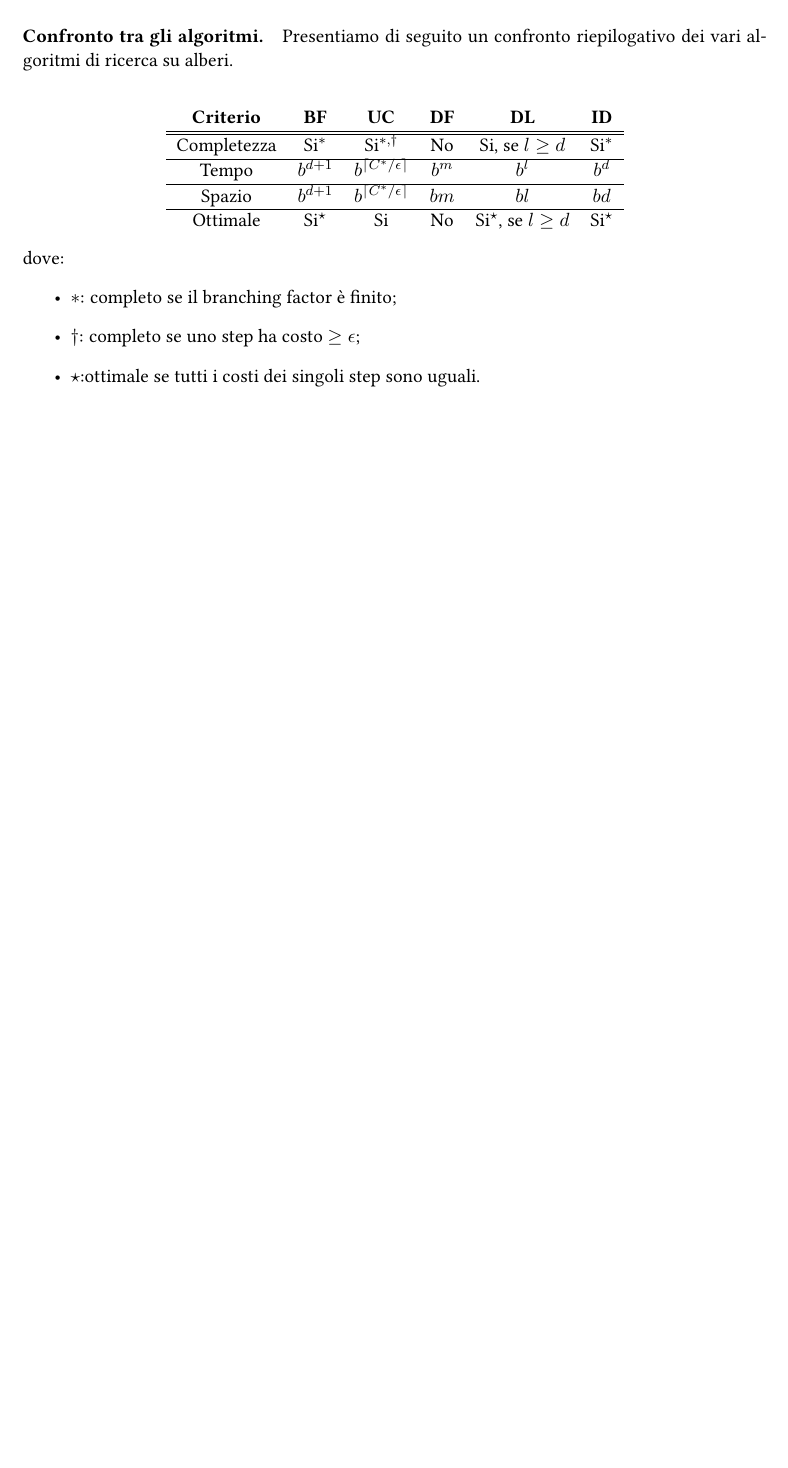
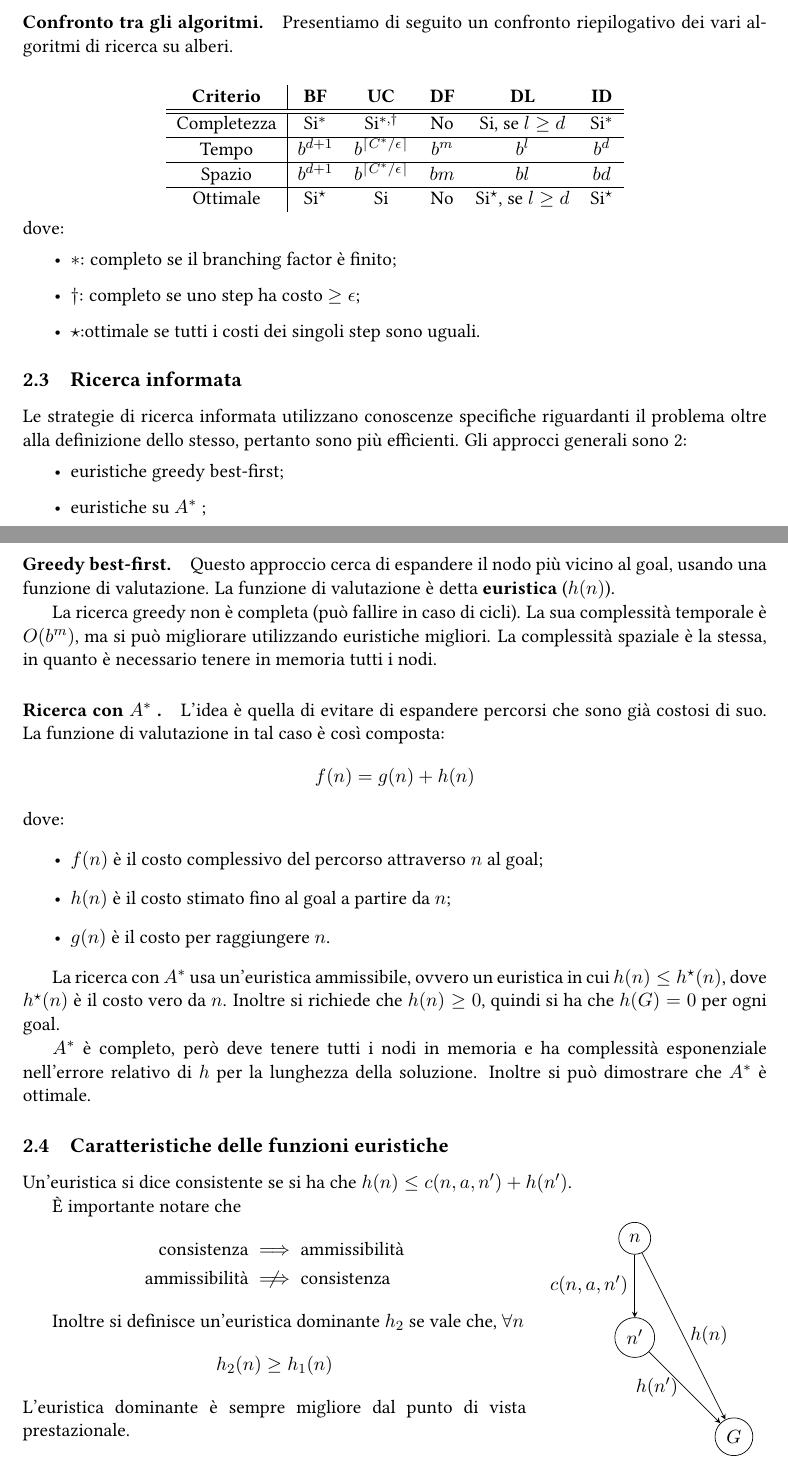
Before and after one commit to sentientmachin3/dispense-info-univr, a LaTeX document (magistrale/intelligenza-artificiale/ia.tex): part of page 5 of 5 before the commit and two parts of pages 5 and 6 of 6 after it, the two joined at a grey line, cut so that both start at the same text, the shorter picture padded with empty space. Compiled offline with pdfLaTeX.

Commit message:
Ricerca informata

```diff
--- a/magistrale/intelligenza-artificiale/ia.tex
+++ b/magistrale/intelligenza-artificiale/ia.tex
@@ -9,17 +9,24 @@
 \usepackage{hyperref}
 \usepackage{listings}
 \usepackage{courier}
+\usepackage{wrapfig}
+\usepackage{centernot}
 \hypersetup{
 	hidelinks,
 	colorlinks = true,
 	linkcolor = black,
 }
 
+\usepackage{tikz}
+\usetikzlibrary{shapes,arrows,positioning,calc}
+\usetikzlibrary{decorations.pathreplacing}
+
 \lstset {
 	tabsize=2,
 	basicstyle=\footnotesize\ttfamily
 	}
 
+\newcommand{\astar}{$A^\ast$ }
 
 \begin{document}
  \clearpage
@@ -148,7 +154,7 @@ I problemi di ricerca non informata utilizzano solo le informazioni presenti nel
 
 \paragraph{Confronto tra gli algoritmi.} Presentiamo di seguito un confronto riepilogativo dei vari algoritmi di ricerca su alberi. \\
 \begin{center}
-	\begin{tabular}{cccccc}
+	\begin{tabular}{c | ccccc}
 		\textbf{Criterio} & \textbf{BF} & \textbf{UC} & \textbf{DF} & \textbf{DL} & \textbf{ID} \\
 		\hline
 		\hline
@@ -168,6 +174,54 @@ dove: \begin{itemize}
 	\item $\star$:ottimale se tutti i costi dei singoli step sono uguali.
 \end{itemize}
 
+\subsection{Ricerca informata}
+Le strategie di ricerca informata utilizzano conoscenze specifiche riguardanti il problema oltre alla definizione dello stesso, pertanto sono più efficienti.
+Gli approcci generali sono 2: \begin{itemize}
+	\item euristiche greedy best-first;
+	\item euristiche su \astar;
+\end{itemize}
+
+\paragraph{Greedy best-first.} Questo approccio cerca di espandere il nodo più vicino al goal, usando una funzione di valutazione. La funzione di valutazione è detta \textbf{euristica} ($h(n)$).
+
+La ricerca greedy non è completa (può fallire in caso di cicli). La sua complessità temporale è $O(b^m)$, ma si può migliorare utilizzando euristiche migliori. La complessità spaziale è la stessa, in quanto è necessario tenere in memoria tutti i nodi.
+
+\paragraph{Ricerca con \astar.} L'idea è quella di evitare di espandere percorsi che sono già costosi di suo. La funzione di valutazione in tal caso è così composta: \[ f(n) = g(n) + h(n) \] dove: \begin{itemize}
+	\item $f(n)$ è il costo complessivo del percorso attraverso $n$ al goal;
+	\item $h(n)$ è il costo stimato fino al goal a partire da $n$;
+	\item $g(n)$ è il costo per raggiungere $n$.
+\end{itemize}
+
+La ricerca con \astar usa un'euristica ammissibile, ovvero un euristica in cui $h(n) \leq h^\star(n)$, dove $h^\star(n)$ è il costo vero da $n$. Inoltre si richiede che $h(n) \geq 0$, quindi si ha che $h(G) = 0$ per ogni goal.
+
+\astar è completo, però deve tenere tutti i nodi in memoria e ha complessità esponenziale nell'errore relativo di $h$ per la lunghezza della soluzione. Inoltre si può dimostrare che \astar è ottimale.
+
+\subsection{Caratteristiche delle funzioni euristiche}
+Un'euristica si dice consistente se si ha che $h(n) \leq c(n,a,n') + h(n')$.
+\begin{wrapfigure}{R}{0.3\textwidth}
+	\begin{tikzpicture}
+	\node[draw, circle] (a) at (0,0) {$n$};
+	\node[draw, circle] (b) at (0,-2) {$n'$};
+	\node[draw, circle] (c) at (2,-4) {$G$};
+	\draw[->,>=stealth] (a) -- (b) node[midway,left]{$c(n,a,n')$};
+	\draw[->,>=stealth](b) -- (c) node[midway,left]{$h(n')$};
+	\draw[->,>=stealth] (a) -- (c)node[midway,right]{$h(n)$};
+	\end{tikzpicture}
+\end{wrapfigure}
+
+È importante notare che
+\begin{align*}
+	\text{consistenza} &\implies \text{ammissibilità} \\
+	\text{ammissibilità} &\centernot\implies \text{consistenza}
+\end{align*}
+
+Inoltre si definisce un'euristica dominante $h_2$ se vale che, $\forall n$ \[ h_2(n) \geq h_1(n) \]
+L'euristica dominante è sempre migliore dal punto di vista prestazionale.
+
+
+
+
+
+
 
 
 
```
Also changed, not shown: magistrale/intelligenza-artificiale/ia.pdf, magistrale/intelligenza-artificiale/ia.tex (1 more changed lines).
